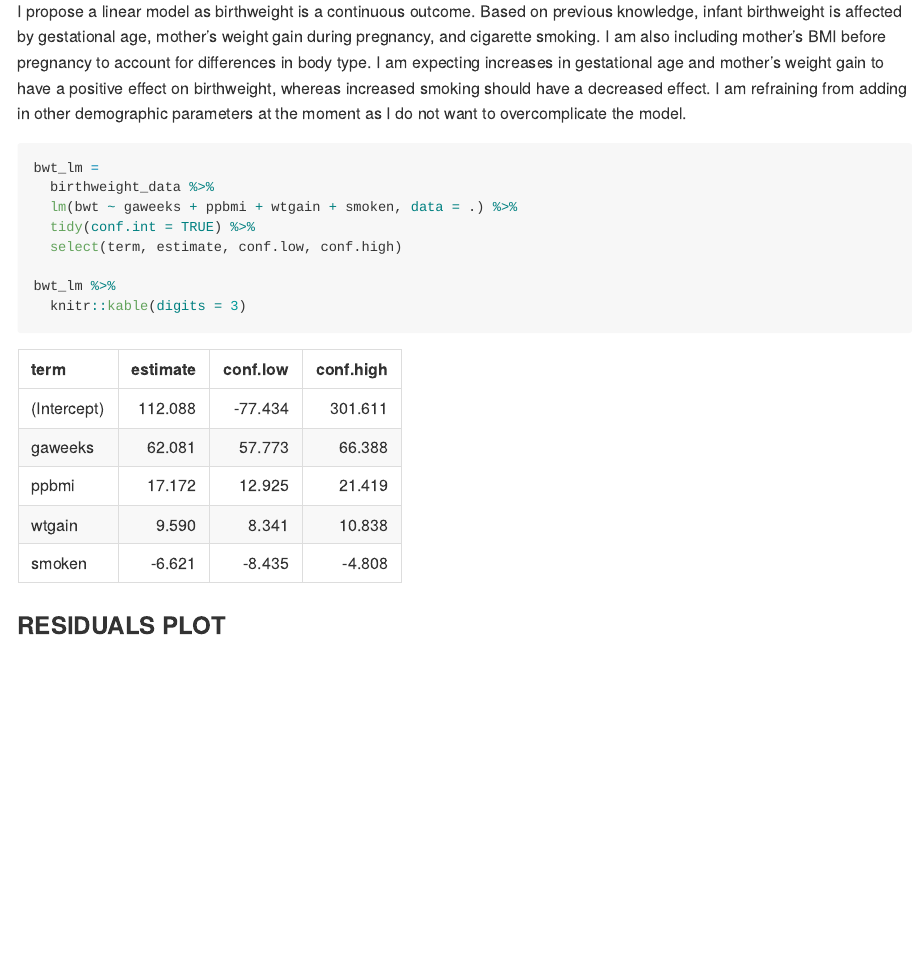
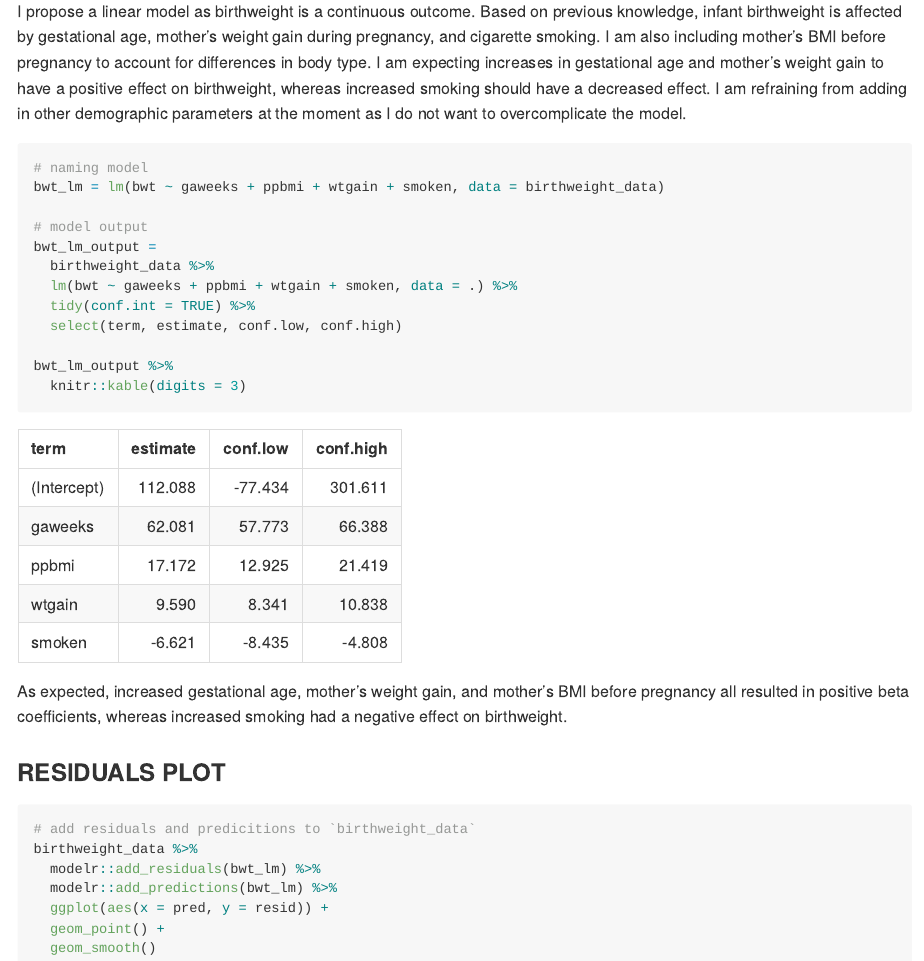
Before and after one commit to mhsobel/p8105_hw6_ms5533, an R Markdown document (p8105_hw6_ms5533.Rmd): the page in a window 1100 px wide, from 5080 px down. The pictures show the output file p8105_hw6_ms5533.md that the author committed with the source, drawn offline in the style of GitHub.

Commit message:
add plot

````diff
--- a/p8105_hw6_ms5533.Rmd
+++ b/p8105_hw6_ms5533.Rmd
@@ -157,18 +157,30 @@ There are `r nrow(birthweight_data)` entries in the birthweight dataset. All of
 I propose a linear model as birthweight is a continuous outcome. Based on previous knowledge, infant birthweight is affected by gestational age, mother's weight gain during pregnancy, and cigarette smoking. I am also including mother's BMI before pregnancy to account for differences in body type. I am expecting increases in gestational age and mother's weight gain to have a positive effect on birthweight, whereas increased smoking should have a decreased effect. I am refraining from adding in other demographic parameters at the moment as I do not want to overcomplicate the model.
 
 ```{r}
-bwt_lm =
+# naming model
+bwt_lm = lm(bwt ~ gaweeks + ppbmi + wtgain + smoken, data = birthweight_data)
+
+# model output
+bwt_lm_output =
   birthweight_data %>%
   lm(bwt ~ gaweeks + ppbmi + wtgain + smoken, data = .) %>%
   tidy(conf.int = TRUE) %>%
   select(term, estimate, conf.low, conf.high)
 
-bwt_lm %>%
+bwt_lm_output %>%
   knitr::kable(digits = 3)
 ```
 
+As expected, increased gestational age, mother's weight gain, and mother's BMI before pregnancy all resulted in positive beta coefficients, whereas increased smoking had a negative effect on birthweight.
+
 ### RESIDUALS PLOT
 
-```{r}
-
+```{r, eval=FALSE}
+# add residuals and predicitions to `birthweight_data`
+birthweight_data %>%
+  modelr::add_residuals(bwt_lm) %>%
+  modelr::add_predictions(bwt_lm) %>%
+  ggplot(aes(x = pred, y = resid)) +
+  geom_point() +
+  geom_smooth()
 ```
````
Also changed, not shown: p8105_hw6_ms5533.md.
